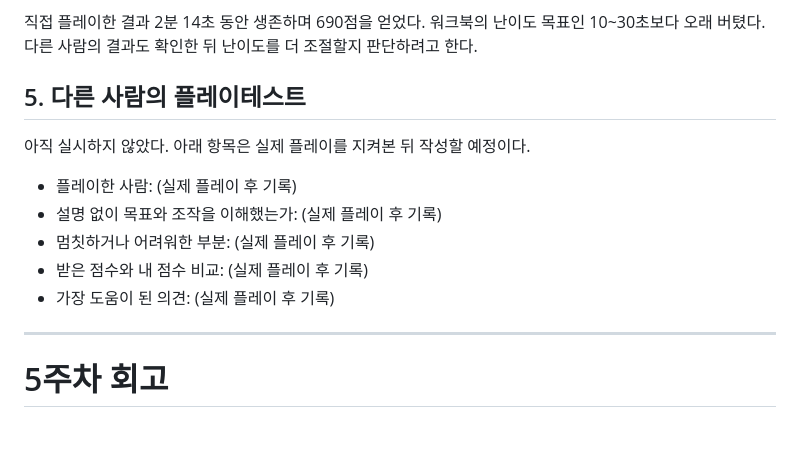
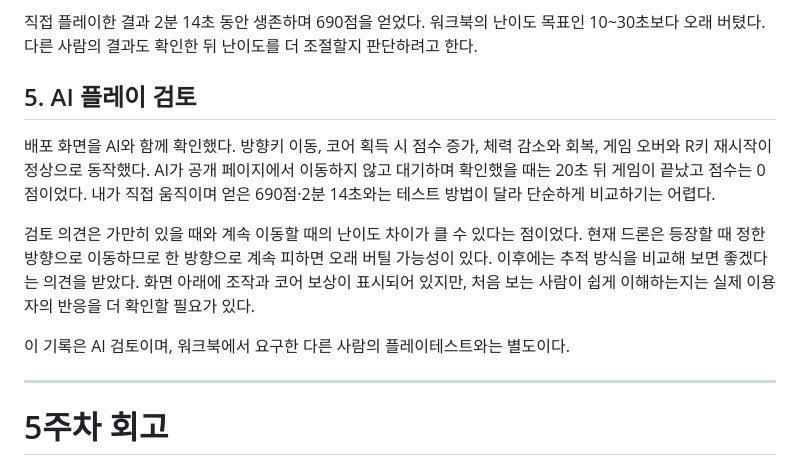
Before and after one commit to Hwageu/my-game, a Markdown page: 회고.md, the part around the change. Drawn GitHub-style; blank space fills up the shorter version.

Commit message:
빈 테스트 양식을 실제 AI 배포 검토와 개선 의견으로 작성

```diff
--- a/회고.md
+++ b/회고.md
@@ -49,15 +49,13 @@ function checkCollision(a, b) {
 
 직접 플레이한 결과 2분 14초 동안 생존하며 690점을 얻었다. 워크북의 난이도 목표인 10~30초보다 오래 버텼다. 다른 사람의 결과도 확인한 뒤 난이도를 더 조절할지 판단하려고 한다.
 
-## 5. 다른 사람의 플레이테스트
+## 5. AI 플레이 검토
 
-아직 실시하지 않았다. 아래 항목은 실제 플레이를 지켜본 뒤 작성할 예정이다.
+배포 화면을 AI와 함께 확인했다. 방향키 이동, 코어 획득 시 점수 증가, 체력 감소와 회복, 게임 오버와 R키 재시작이 정상으로 동작했다. AI가 공개 페이지에서 이동하지 않고 대기하며 확인했을 때는 20초 뒤 게임이 끝났고 점수는 0점이었다. 내가 직접 움직이며 얻은 690점·2분 14초와는 테스트 방법이 달라 단순하게 비교하기는 어렵다.
 
-- 플레이한 사람: (실제 플레이 후 기록)
-- 설명 없이 목표와 조작을 이해했는가: (실제 플레이 후 기록)
-- 멈칫하거나 어려워한 부분: (실제 플레이 후 기록)
-- 받은 점수와 내 점수 비교: (실제 플레이 후 기록)
-- 가장 도움이 된 의견: (실제 플레이 후 기록)
+검토 의견은 가만히 있을 때와 계속 이동할 때의 난이도 차이가 클 수 있다는 점이었다. 현재 드론은 등장할 때 정한 방향으로 이동하므로 한 방향으로 계속 피하면 오래 버틸 가능성이 있다. 이후에는 추적 방식을 비교해 보면 좋겠다는 의견을 받았다. 화면 아래에 조작과 코어 보상이 표시되어 있지만, 처음 보는 사람이 쉽게 이해하는지는 실제 이용자의 반응을 더 확인할 필요가 있다.
+
+이 기록은 AI 검토이며, 워크북에서 요구한 다른 사람의 플레이테스트와는 별도이다.
 
 ---
 
```
